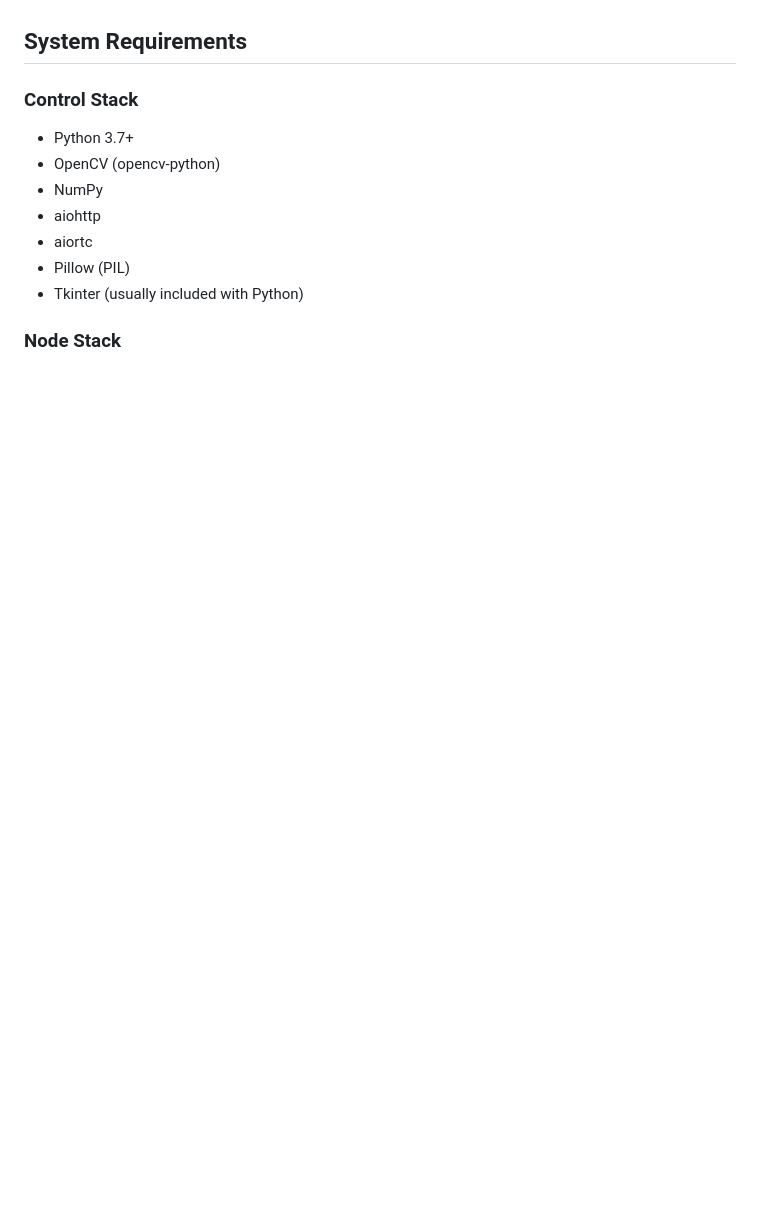
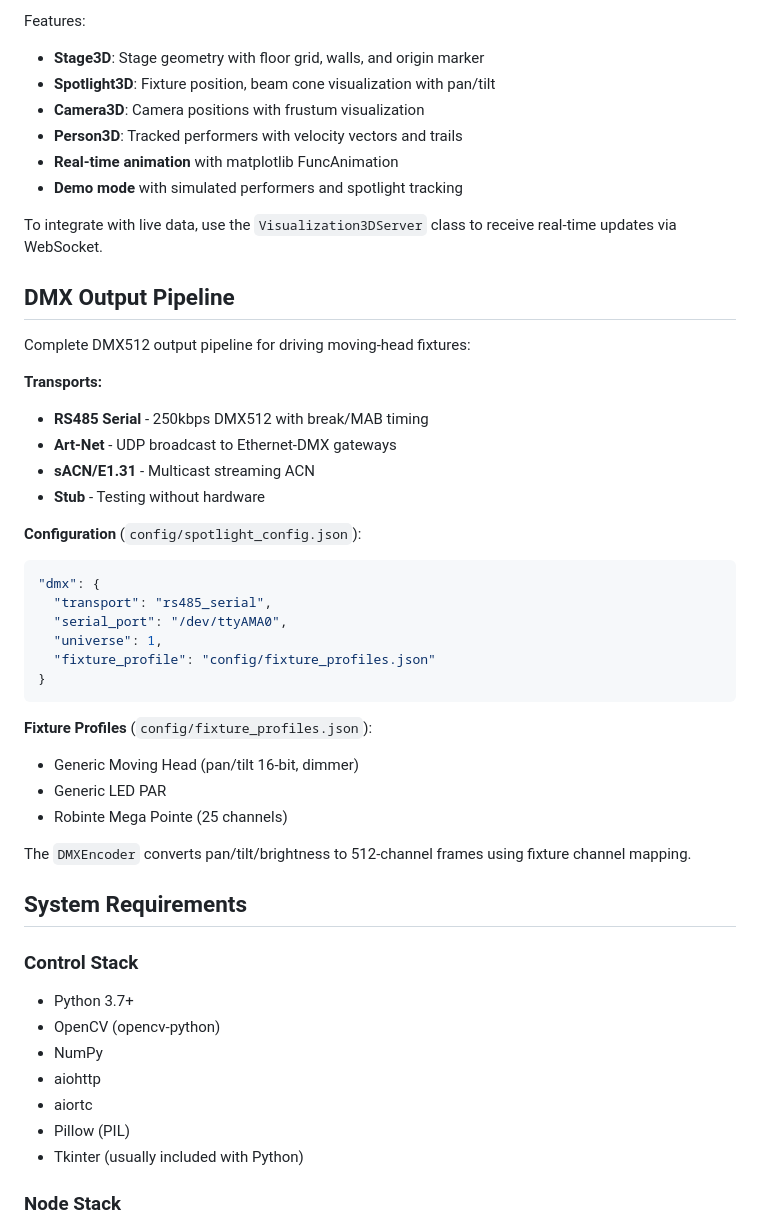
Before and after one commit to Stavro-Purdie/Automated-Followspot-System, a Markdown page: README.md, the part around one of its changes. GitHub-like rendering; blank space fills up the shorter version.

````diff
--- a/README.md
+++ b/README.md
@@ -627,3 +752,39 @@ python3 launcher.py --node
+Features:
+- **Stage3D**: Stage geometry with floor grid, walls, and origin marker
+- **Spotlight3D**: Fixture position, beam cone visualization with pan/tilt
+- **Camera3D**: Camera positions with frustum visualization
+- **Person3D**: Tracked performers with velocity vectors and trails
+- **Real-time animation** with matplotlib FuncAnimation
+- **Demo mode** with simulated performers and spotlight tracking
+
+To integrate with live data, use the `Visualization3DServer` class to receive real-time updates via WebSocket.
+
+## DMX Output Pipeline
+
+Complete DMX512 output pipeline for driving moving-head fixtures:
+
+**Transports:**
+- **RS485 Serial** - 250kbps DMX512 with break/MAB timing
+- **Art-Net** - UDP broadcast to Ethernet-DMX gateways
+- **sACN/E1.31** - Multicast streaming ACN
+- **Stub** - Testing without hardware
+
+**Configuration** (`config/spotlight_config.json`):
+```json
+"dmx": {
+  "transport": "rs485_serial",
+  "serial_port": "/dev/ttyAMA0",
+  "universe": 1,
+  "fixture_profile": "config/fixture_profiles.json"
+}
+```
+
+**Fixture Profiles** (`config/fixture_profiles.json`):
+- Generic Moving Head (pan/tilt 16-bit, dimmer)
+- Generic LED PAR
+- Robinte Mega Pointe (25 channels)
+
+The `DMXEncoder` converts pan/tilt/brightness to 512-channel frames using fixture channel mapping.
 
 ## System Requirements
 
````
Also changed, not shown: other parts of README.md (+148 -23 lines).
